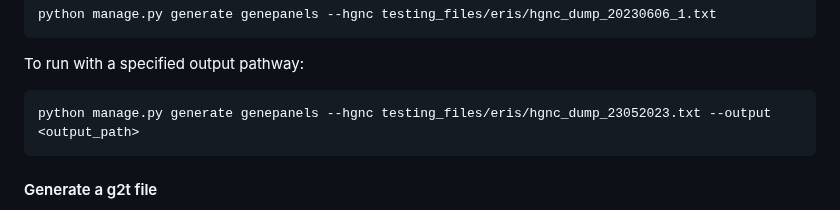
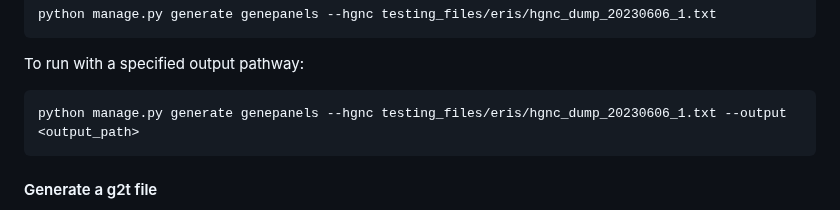
Before and after one commit to eastgenomics/eris, a Markdown page: README.md, the part around the change. GitHub-like rendering.

Commit message:
Changed README genepanel example to point to an extant example file

````diff
--- a/README.md
+++ b/README.md
@@ -185,7 +185,7 @@ python manage.py generate genepanels --hgnc testing_files/eris/hgnc_dump_2023060
 ```
 To run with a specified output pathway:
 ```
-python manage.py generate genepanels --hgnc testing_files/eris/hgnc_dump_23052023.txt --output <output_path>
+python manage.py generate genepanels --hgnc testing_files/eris/hgnc_dump_20230606_1.txt --output <output_path>
 ```
 
 #### Generate a g2t file
````
